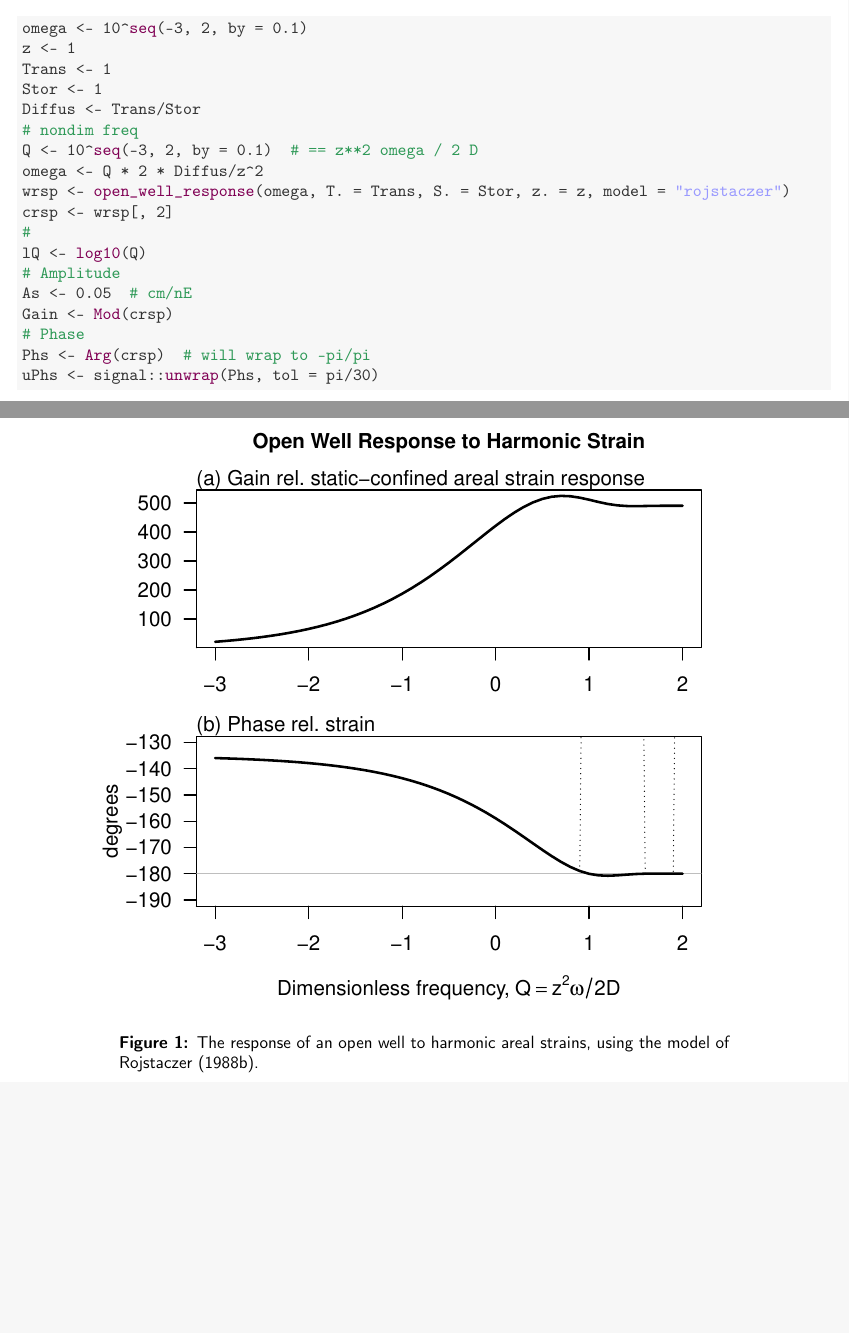
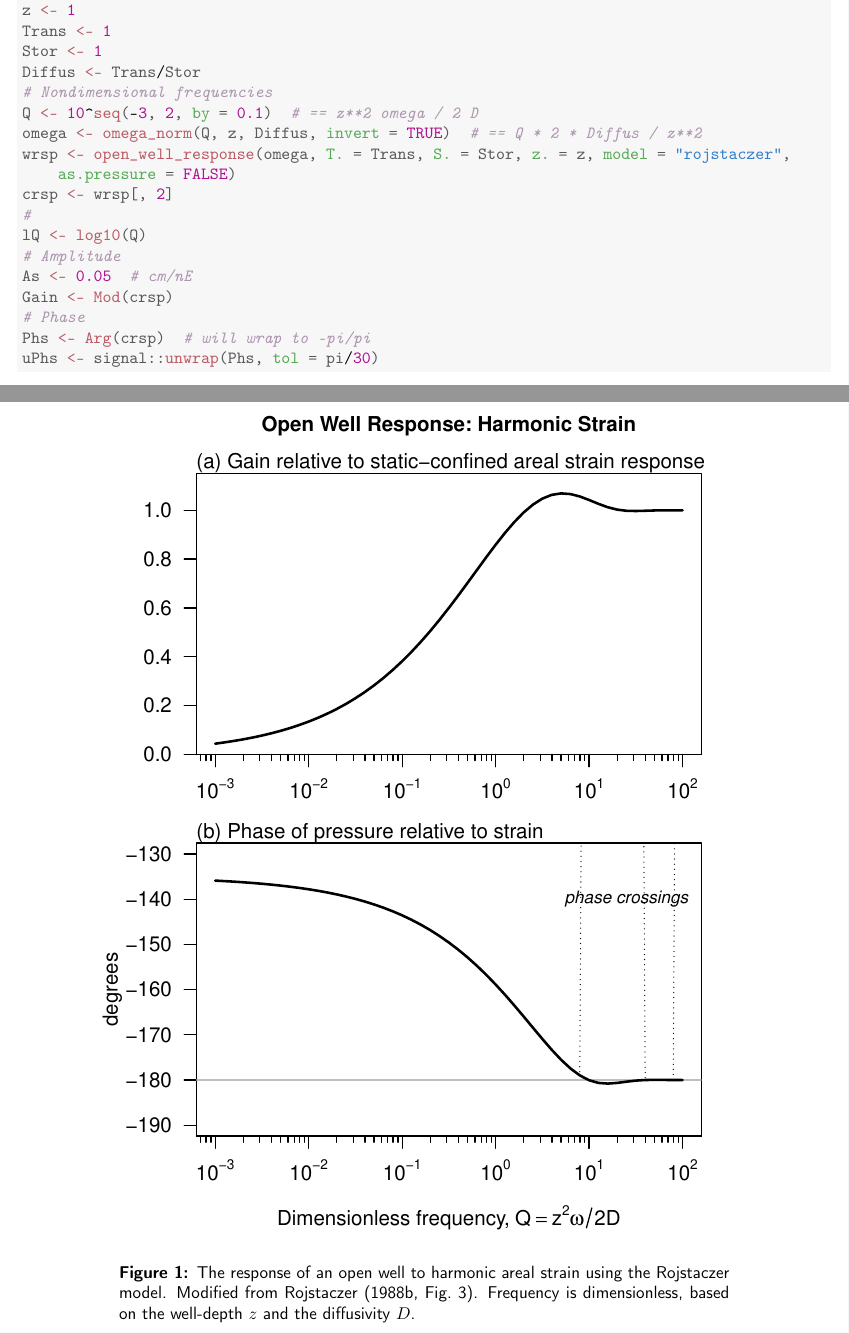
Before and after one commit to abarbour/kitagawa, a LaTeX paper (vignettes/ResponseModels.tex): two parts of pages 2 and 3 of 3, joined at a grey line, cut at the place of the change, the shorter picture padded with empty space. Compiled offline with pdfLaTeX.

Commit message:
Fixed up vignette. Verified Rojstaczer model.

```diff
--- a/vignettes/ResponseModels.tex
+++ b/vignettes/ResponseModels.tex
@@ -1,7 +1,7 @@
 %% HEAD from knitr template
 %% /Users/abarbour/Library/textemplates
 %% Thu Feb  7 18:24:57 PST 2013
-\documentclass[10pt]{article}\usepackage{graphicx, color}
+\documentclass[10pt]{article}\usepackage[]{graphicx}\usepackage[]{color}
 %% maxwidth is the original width if it is less than linewidth
 %% otherwise use linewidth (to make sure the graphics do not exceed the margin)
 \makeatletter
@@ -154,29 +138,22 @@ Load the packages
-\end{knitrout}
-
-%#library(kook) # locally only
-%# Note Rmpfr has erf and erfc functions...
-%
-\begin{knitrout}
-\definecolor{shadecolor}{rgb}{0.969, 0.969, 0.969}\color{fgcolor}\begin{kframe}
-\begin{alltt}
-omega <- 10^\hlfunctioncall{seq}(-3, 2, by = 0.1)
-z <- 1
-Trans <- 1
-Stor <- 1
-Diffus <- Trans/Stor
-\hlcomment{# nondim freq}
-Q <- 10^\hlfunctioncall{seq}(-3, 2, by = 0.1)  \hlcomment{# == z**2 omega / 2 D}
-omega <- Q * 2 * Diffus/z^2
-wrsp <- \hlfunctioncall{open_well_response}(omega, T. = Trans, S. = Stor, z. = z, model = \hlstring{"rojstaczer"})
-crsp <- wrsp[, 2]
-\hlcomment{#}
-lQ <- \hlfunctioncall{log10}(Q)
-\hlcomment{# Amplitude}
-As <- 0.05  \hlcomment{# cm/nE}
-Gain <- \hlfunctioncall{Mod}(crsp)
-\hlcomment{# Phase}
-Phs <- \hlfunctioncall{Arg}(crsp)  \hlcomment{# will wrap to -pi/pi}
-uPhs <- signal::\hlfunctioncall{unwrap}(Phs, tol = pi/30)
+\hlcom{# Some dummy parameters}
+\hlstd{z} \hlkwb{<-} \hlnum{1}
+\hlstd{Trans} \hlkwb{<-} \hlnum{1}
+\hlstd{Stor} \hlkwb{<-} \hlnum{1}
+\hlstd{Diffus} \hlkwb{<-} \hlstd{Trans}\hlopt{/}\hlstd{Stor}
+\hlcom{# Nondimensional frequencies}
+\hlstd{Q} \hlkwb{<-} \hlnum{10}\hlopt{^}\hlkwd{seq}\hlstd{(}\hlopt{-}\hlnum{3}\hlstd{,} \hlnum{2}\hlstd{,} \hlkwc{by} \hlstd{=} \hlnum{0.1}\hlstd{)}  \hlcom{# == z**2 omega / 2 D}
+\hlstd{omega} \hlkwb{<-} \hlkwd{omega_norm}\hlstd{(Q, z, Diffus,} \hlkwc{invert} \hlstd{=} \hlnum{TRUE}\hlstd{)}  \hlcom{# == Q * 2 * Diffus / z**2}
+\hlstd{wrsp} \hlkwb{<-} \hlkwd{open_well_response}\hlstd{(omega,} \hlkwc{T.} \hlstd{= Trans,} \hlkwc{S.} \hlstd{= Stor,} \hlkwc{z.} \hlstd{= z,} \hlkwc{model} \hlstd{=} \hlstr{"rojstaczer"}\hlstd{,}
+    \hlkwc{as.pressure} \hlstd{=} \hlnum{FALSE}\hlstd{)}
+\hlstd{crsp} \hlkwb{<-} \hlstd{wrsp[,} \hlnum{2}\hlstd{]}
+\hlcom{# }
+\hlstd{lQ} \hlkwb{<-} \hlkwd{log10}\hlstd{(Q)}
+\hlcom{# Amplitude}
+\hlstd{As} \hlkwb{<-} \hlnum{0.05}  \hlcom{# cm/nE}
+\hlstd{Gain} \hlkwb{<-} \hlkwd{Mod}\hlstd{(crsp)}
+\hlcom{# Phase}
+\hlstd{Phs} \hlkwb{<-} \hlkwd{Arg}\hlstd{(crsp)}  \hlcom{# will wrap to -pi/pi}
+\hlstd{uPhs} \hlkwb{<-} \hlstd{signal::}\hlkwd{unwrap}\hlstd{(Phs,} \hlkwc{tol} \hlstd{= pi}\hlopt{/}\hlnum{30}\hlstd{)}
 \end{alltt}
 \end{kframe}
 \end{knitrout}
@@ -190,8 +167,10 @@ uPhs <- signal::\hlfunctioncall{unwrap}(Phs, tol = pi/30)
 
 \end{knitrout}
 
-\caption{The response of an open well to harmonic areal strains, using
-the model of \citet{rojstaczer1988}.}
+\caption{The response of an open well to harmonic areal strain using
+the Rojstaczer model. Modified from \citet[][Fig.~3]{rojstaczer1988}.
+Frequency is dimensionless, based on the well-depth $z$ and the diffusivity
+$D$.}
 \label{fig:tmp}
 \end{center}
 \end{figure}
```
Also changed, not shown: NOBUILD/doc/kitagawa2011.bib (added, +31 -0 lines), NOBUILD/doc/rojstaczer1988.bib (added, +12 -0 lines), NOBUILD/doc/kitagawa2011.pdf (renamed from NOBUILD/doc/2010JB007794.pdf), NOBUILD/doc/rojstaczer1988.pdf (added), vignettes/ResponseModels.pdf, vignettes/figure/ROJRESPFIG.pdf, vignettes/ResponseModels.tex (82 more changed lines), 16 other files.
